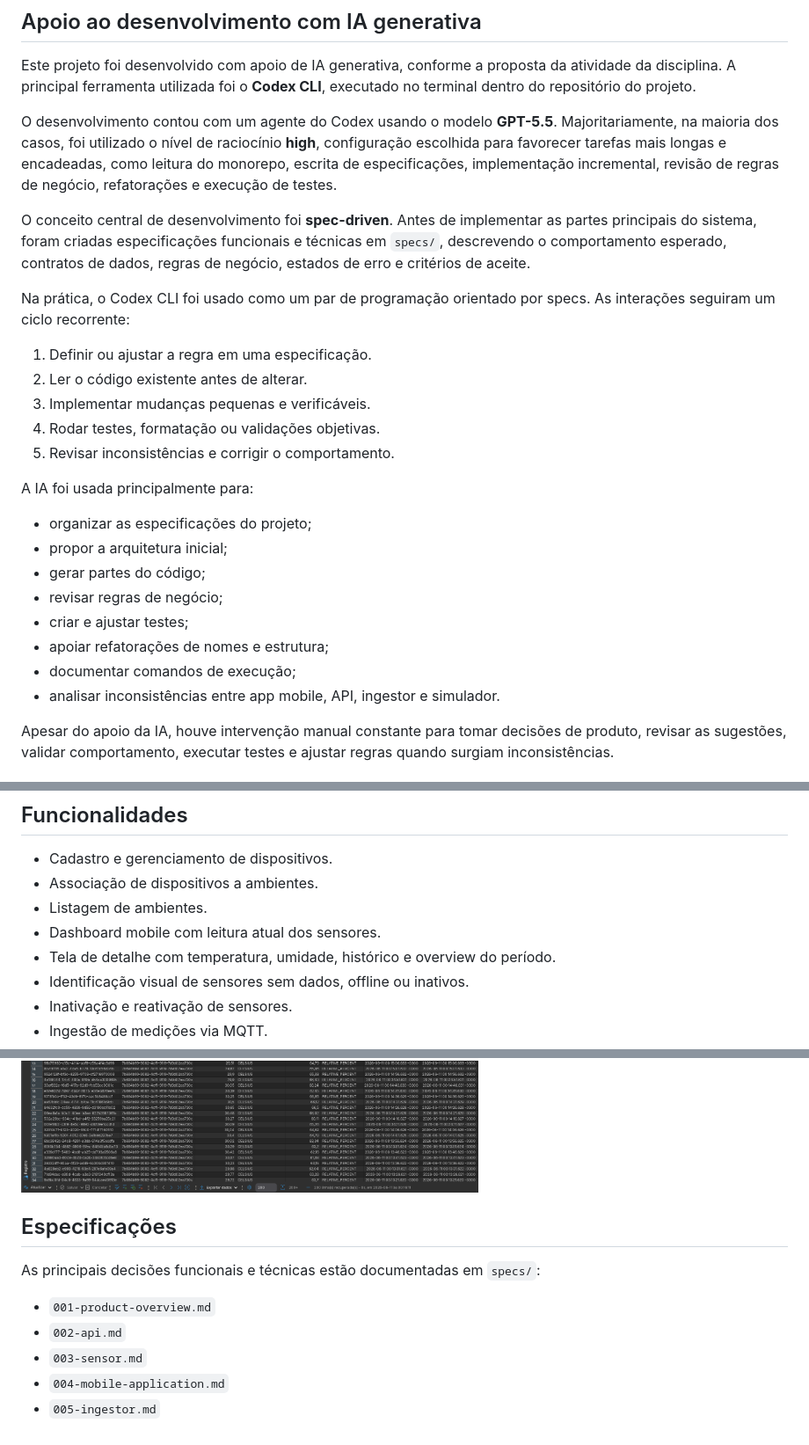
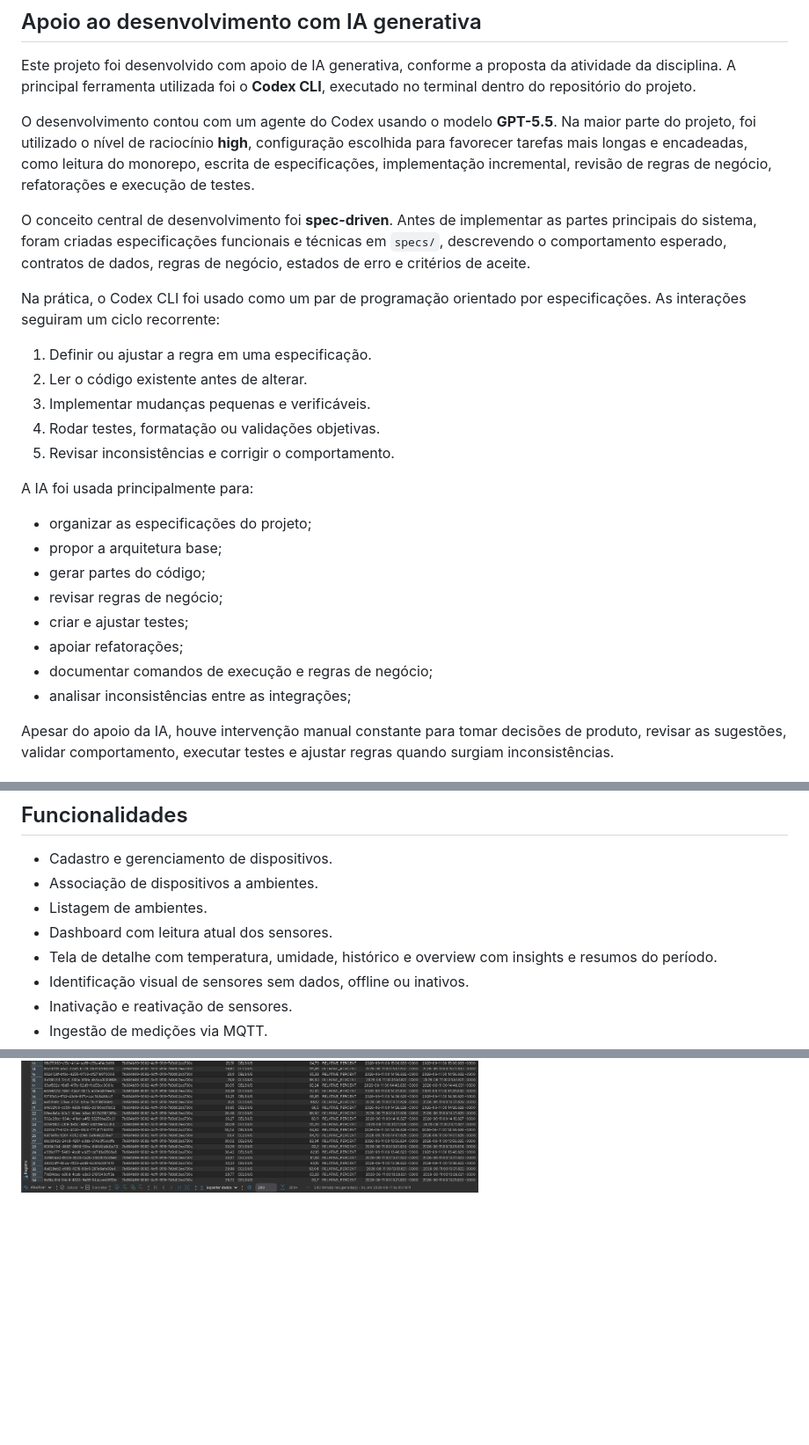
Before and after one commit to CarlosColnaghi/SensorHub, a Markdown page: README.md, 3 parts joined by grey strips. Shown at 88% size. Drawn GitHub-style; blank space fills up the shorter version.

```diff
--- a/README.md
+++ b/README.md
@@ -10,11 +10,11 @@ A ideia do sistema é monitorar ambientes por meio de sensores IoT. O usuário p
 
 Este projeto foi desenvolvido com apoio de IA generativa, conforme a proposta da atividade da disciplina. A principal ferramenta utilizada foi o **Codex CLI**, executado no terminal dentro do repositório do projeto.
 
-O desenvolvimento contou com um agente do Codex usando o modelo **GPT-5.5**. Majoritariamente, na maioria dos casos, foi utilizado o nível de raciocínio **high**, configuração escolhida para favorecer tarefas mais longas e encadeadas, como leitura do monorepo, escrita de especificações, implementação incremental, revisão de regras de negócio, refatorações e execução de testes.
+O desenvolvimento contou com um agente do Codex usando o modelo **GPT-5.5**. Na maior parte do projeto, foi utilizado o nível de raciocínio **high**, configuração escolhida para favorecer tarefas mais longas e encadeadas, como leitura do monorepo, escrita de especificações, implementação incremental, revisão de regras de negócio, refatorações e execução de testes.
 
 O conceito central de desenvolvimento foi **spec-driven**. Antes de implementar as partes principais do sistema, foram criadas especificações funcionais e técnicas em `specs/`, descrevendo o comportamento esperado, contratos de dados, regras de negócio, estados de erro e critérios de aceite.
 
-Na prática, o Codex CLI foi usado como um par de programação orientado por specs. As interações seguiram um ciclo recorrente:
+Na prática, o Codex CLI foi usado como um par de programação orientado por especificações. As interações seguiram um ciclo recorrente:
 
 1. Definir ou ajustar a regra em uma especificação.
 2. Ler o código existente antes de alterar.
@@ -25,13 +25,13 @@ Na prática, o Codex CLI foi usado como um par de programação orientado por sp
 A IA foi usada principalmente para:
 
 - organizar as especificações do projeto;
-- propor a arquitetura inicial;
+- propor a arquitetura base;
 - gerar partes do código;
 - revisar regras de negócio;
 - criar e ajustar testes;
-- apoiar refatorações de nomes e estrutura;
-- documentar comandos de execução;
-- analisar inconsistências entre app mobile, API, ingestor e simulador.
+- apoiar refatorações;
+- documentar comandos de execução e regras de negócio;
+- analisar inconsistências entre as integrações;
 
 Apesar do apoio da IA, houve intervenção manual constante para tomar decisões de produto, revisar as sugestões, validar comportamento, executar testes e ajustar regras quando surgiam inconsistências.
 
@@ -89,8 +89,8 @@ Na fase atual, o sensor físico é representado pelo módulo `apps/sensor`, um s
 - Cadastro e gerenciamento de dispositivos.
 - Associação de dispositivos a ambientes.
 - Listagem de ambientes.
-- Dashboard mobile com leitura atual dos sensores.
-- Tela de detalhe com temperatura, umidade, histórico e overview do período.
+- Dashboard com leitura atual dos sensores.
+- Tela de detalhe com temperatura, umidade, histórico e overview com insights e resumos do período.
 - Identificação visual de sensores sem dados, offline ou inativos.
 - Inativação e reativação de sensores.
 - Ingestão de medições via MQTT.
@@ -299,13 +303,3 @@ As capturas abaixo focam nos dados do fluxo: mensagens de telemetria chegando pe
   <img src="screenshots/17-infra-mqtt-client.png" alt="Cliente MQTT com mensagens de telemetria" width="520">
   <img src="screenshots/18-infra-measurements-query.png" alt="Consulta de medições persistidas no PostgreSQL" width="520">
 </p>
-
-## Especificações
-
-As principais decisões funcionais e técnicas estão documentadas em `specs/`:
-
-- `001-product-overview.md`
-- `002-api.md`
-- `003-sensor.md`
-- `004-mobile-application.md`
-- `005-ingestor.md`
```
Also changed, not shown: other parts of README.md (+24 -20 lines).
